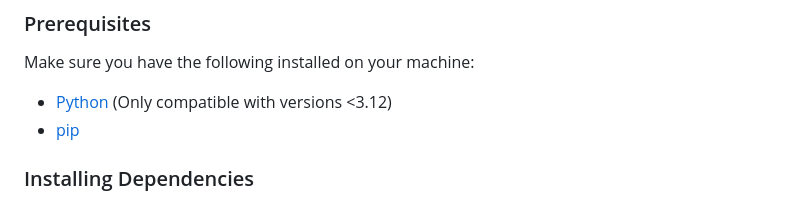
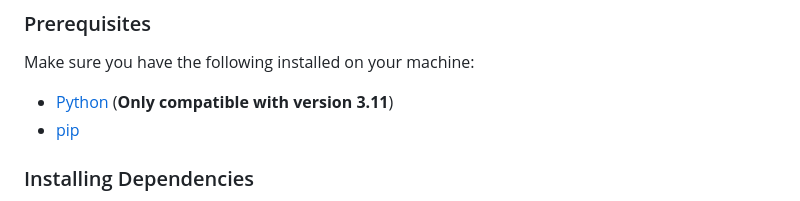
Before and after one commit to theOneAndOnlyOne/BeReel, a Markdown page: README.md, the part around the change. Drawn GitHub-style.

```diff
--- a/README.md
+++ b/README.md
@@ -22,7 +22,7 @@ Follow these instructions to get your project up and running.
 
 Make sure you have the following installed on your machine:
 
-- [Python](https://www.python.org/downloads/) (Only compatible with versions <3.12)
+- [Python](https://www.python.org/downloads/) (<b>Only compatible with version 3.11</b>)
 - [pip](https://pip.pypa.io/en/stable/installation/)
 
 ### Installing Dependencies
```
